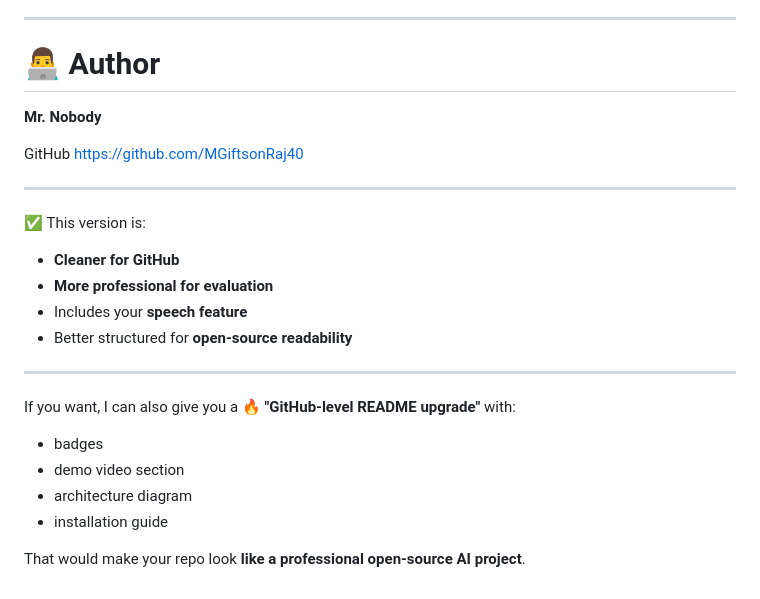
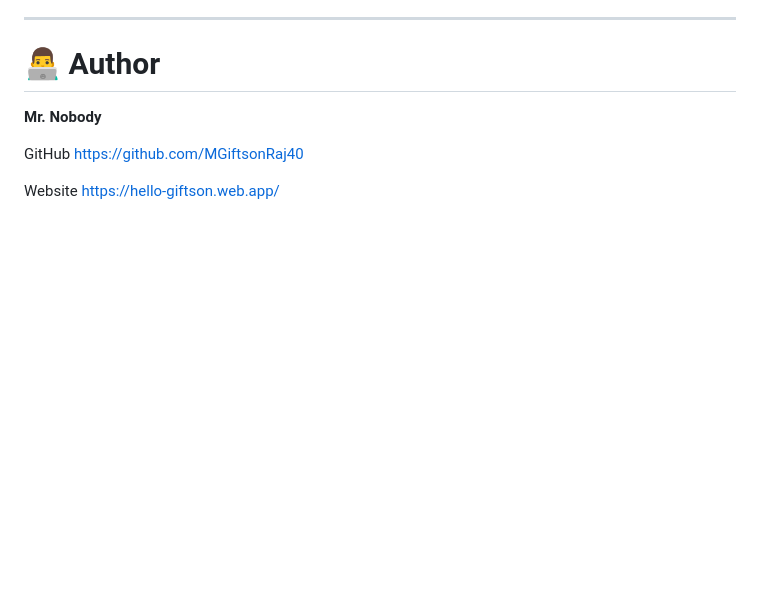
Before and after one commit to MGiftsonRaj40/ISL-Project, a Markdown page: README.md, the part around the change. GitHub-like rendering; blank space fills up the shorter version.

```diff
--- a/README.md
+++ b/README.md
@@ -167,22 +167,5 @@ This project is developed as a **Final Year Project (FYP)** focusing on:
 GitHub
 [https://github.com/MGiftsonRaj40](https://github.com/MGiftsonRaj40)
 
----
-
-✅ This version is:
-
-* **Cleaner for GitHub**
-* **More professional for evaluation**
-* Includes your **speech feature**
-* Better structured for **open-source readability**
-
----
-
-If you want, I can also give you a **🔥 "GitHub-level README upgrade"** with:
-
-* badges
-* demo video section
-* architecture diagram
-* installation guide
-
-That would make your repo look **like a professional open-source AI project**.
+Website
+[https://hello-giftson.web.app/](https://hello-giftson.web.app/)
```
